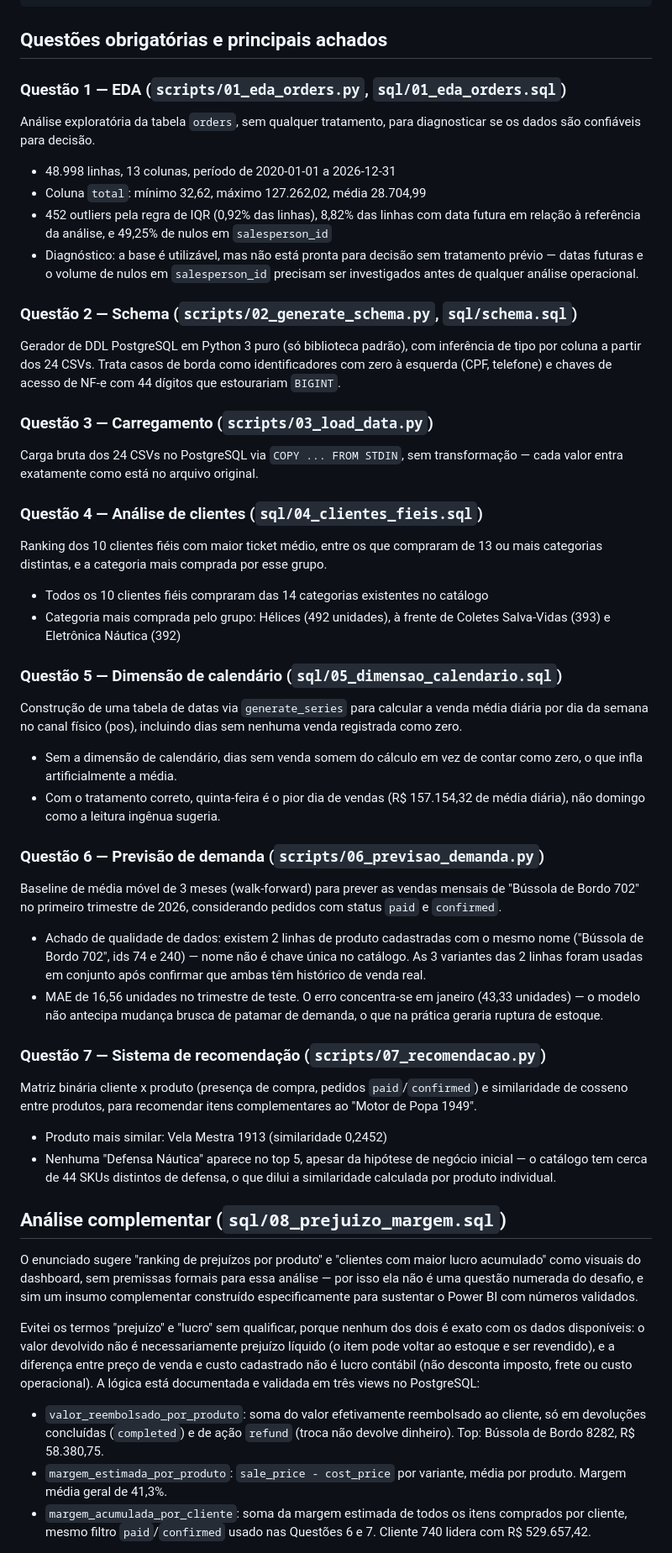
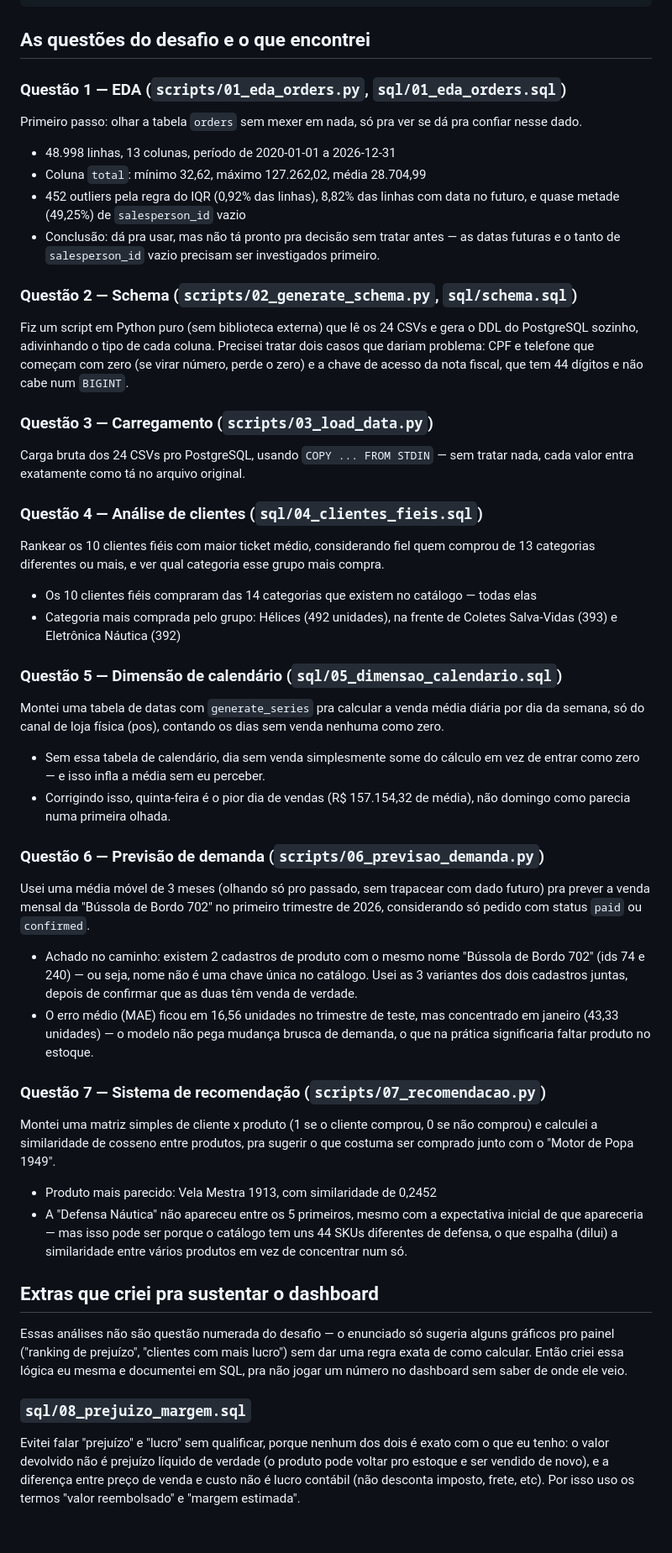
Before and after one commit to Sam-Batisti/lh-nautical-lighthouse-indicium, a Markdown page: README.md, the part around one of its changes. Shown at 84% size. Drawn GitHub-style; blank space fills up the shorter version.

````diff
--- a/README.md
+++ b/README.md
@@ -35,60 +35,58 @@ LH-Nautical-Data-Challenge/
 └── requirements.txt
 ```
 
-## Questões obrigatórias e principais achados
+## As questões do desafio e o que encontrei
 
 ### Questão 1 — EDA (`scripts/01_eda_orders.py`, `sql/01_eda_orders.sql`)
 
-Análise exploratória da tabela `orders`, sem qualquer tratamento, para diagnosticar se os dados são confiáveis para decisão.
+Primeiro passo: olhar a tabela `orders` sem mexer em nada, só pra ver se dá pra confiar nesse dado.
 
 - 48.998 linhas, 13 colunas, período de 2020-01-01 a 2026-12-31
 - Coluna `total`: mínimo 32,62, máximo 127.262,02, média 28.704,99
-- 452 outliers pela regra de IQR (0,92% das linhas), 8,82% das linhas com data futura em relação à referência da análise, e 49,25% de nulos em `salesperson_id`
-- Diagnóstico: a base é utilizável, mas não está pronta para decisão sem tratamento prévio — datas futuras e o volume de nulos em `salesperson_id` precisam ser investigados antes de qualquer análise operacional.
+- 452 outliers pela regra do IQR (0,92% das linhas), 8,82% das linhas com data no futuro, e quase metade (49,25%) de `salesperson_id` vazio
+- Conclusão: dá pra usar, mas não tá pronto pra decisão sem tratar antes — as datas futuras e o tanto de `salesperson_id` vazio precisam ser investigados primeiro.
 
 ### Questão 2 — Schema (`scripts/02_generate_schema.py`, `sql/schema.sql`)
 
-Gerador de DDL PostgreSQL em Python 3 puro (só biblioteca padrão), com inferência de tipo por coluna a partir dos 24 CSVs. Trata casos de borda como identificadores com zero à esquerda (CPF, telefone) e chaves de acesso de NF-e com 44 dígitos que estourariam `BIGINT`.
+Fiz um script em Python puro (sem biblioteca externa) que lê os 24 CSVs e gera o DDL do PostgreSQL sozinho, adivinhando o tipo de cada coluna. Precisei tratar dois casos que dariam problema: CPF e telefone que começam com zero (se virar número, perde o zero) e a chave de acesso da nota fiscal, que tem 44 dígitos e não cabe num `BIGINT`.
 
 ### Questão 3 — Carregamento (`scripts/03_load_data.py`)
 
-Carga bruta dos 24 CSVs no PostgreSQL via `COPY ... FROM STDIN`, sem transformação — cada valor entra exatamente como está no arquivo original.
+Carga bruta dos 24 CSVs pro PostgreSQL, usando `COPY ... FROM STDIN` — sem tratar nada, cada valor entra exatamente como tá no arquivo original.
 
 ### Questão 4 — Análise de clientes (`sql/04_clientes_fieis.sql`)
 
-Ranking dos 10 clientes fiéis com maior ticket médio, entre os que compraram de 13 ou mais categorias distintas, e a categoria mais comprada por esse grupo.
+Rankear os 10 clientes fiéis com maior ticket médio, considerando fiel quem comprou de 13 categorias diferentes ou mais, e ver qual categoria esse grupo mais compra.
 
-- Todos os 10 clientes fiéis compraram das 14 categorias existentes no catálogo
-- Categoria mais comprada pelo grupo: Hélices (492 unidades), à frente de Coletes Salva-Vidas (393) e Eletrônica Náutica (392)
+- Os 10 clientes fiéis compraram das 14 categorias que existem no catálogo — todas elas
+- Categoria mais comprada pelo grupo: Hélices (492 unidades), na frente de Coletes Salva-Vidas (393) e Eletrônica Náutica (392)
 
 ### Questão 5 — Dimensão de calendário (`sql/05_dimensao_calendario.sql`)
 
-Construção de uma tabela de datas via `generate_series` para calcular a venda média diária por dia da semana no canal físico (pos), incluindo dias sem nenhuma venda registrada como zero.
+Montei uma tabela de datas com `generate_series` pra calcular a venda média diária por dia da semana, só do canal de loja física (pos), contando os dias sem venda nenhuma como zero.
 
-- Sem a dimensão de calendário, dias sem venda somem do cálculo em vez de contar como zero, o que infla artificialmente a média.
-- Com o tratamento correto, quinta-feira é o pior dia de vendas (R$ 157.154,32 de média diária), não domingo como a leitura ingênua sugeria.
+- Sem essa tabela de calendário, dia sem venda simplesmente some do cálculo em vez de entrar como zero — e isso infla a média sem eu perceber.
+- Corrigindo isso, quinta-feira é o pior dia de vendas (R$ 157.154,32 de média), não domingo como parecia numa primeira olhada.
 
 ### Questão 6 — Previsão de demanda (`scripts/06_previsao_demanda.py`)
 
-Baseline de média móvel de 3 meses (walk-forward) para prever as vendas mensais de "Bússola de Bordo 702" no primeiro trimestre de 2026, considerando pedidos com status `paid` e `confirmed`.
+Usei uma média móvel de 3 meses (olhando só pro passado, sem trapacear com dado futuro) pra prever a venda mensal da "Bússola de Bordo 702" no primeiro trimestre de 2026, considerando só pedido com status `paid` ou `confirmed`.
 
-- Achado de qualidade de dados: existem 2 linhas de produto cadastradas com o mesmo nome ("Bússola de Bordo 702", ids 74 e 240) — nome não é chave única no catálogo. As 3 variantes das 2 linhas foram usadas em conjunto após confirmar que ambas têm histórico de venda real.
-- MAE de 16,56 unidades no trimestre de teste. O erro concentra-se em janeiro (43,33 unidades) — o modelo não antecipa mudança brusca de patamar de demanda, o que na prática geraria ruptura de estoque.
+- Achado no caminho: existem 2 cadastros de produto com o mesmo nome "Bússola de Bordo 702" (ids 74 e 240) — ou seja, nome não é uma chave única no catálogo. Usei as 3 variantes dos dois cadastros juntas, depois de confirmar que as duas têm venda de verdade.
+- O erro médio (MAE) ficou em 16,56 unidades no trimestre de teste, mas concentrado em janeiro (43,33 unidades) — o modelo não pega mudança brusca de demanda, o que na prática significaria faltar produto no estoque.
 
 ### Questão 7 — Sistema de recomendação (`scripts/07_recomendacao.py`)
 
-Matriz binária cliente x produto (presença de compra, pedidos `paid`/`confirmed`) e similaridade de cosseno entre produtos, para recomendar itens complementares ao "Motor de Popa 1949".
+Montei uma matriz simples de cliente x produto (1 se o cliente comprou, 0 se não comprou) e calculei a similaridade de cosseno entre produtos, pra sugerir o que costuma ser comprado junto com o "Motor de Popa 1949".
 
-- Produto mais similar: Vela Mestra 1913 (similaridade 0,2452)
-- Nenhuma "Defensa Náutica" aparece no top 5, apesar da hipótese de negócio inicial — o catálogo tem cerca de 44 SKUs distintos de defensa, o que dilui a similaridade calculada por produto individual.
+- Produto mais parecido: Vela Mestra 1913, com similaridade de 0,2452
+- A "Defensa Náutica" não apareceu entre os 5 primeiros, mesmo com a expectativa inicial de que apareceria — mas isso pode ser porque o catálogo tem uns 44 SKUs diferentes de defensa, o que espalha (dilui) a similaridade entre vários produtos em vez de concentrar num só.
 
-## Análise complementar (`sql/08_prejuizo_margem.sql`)
+## Extras que criei pra sustentar o dashboard
 
-O enunciado sugere "ranking de prejuízos por produto" e "clientes com maior lucro acumulado" como visuais do dashboard, sem premissas formais para essa análise — por isso ela não é uma questão numerada do desafio, e sim um insumo complementar construído especificamente para sustentar o Power BI com números validados.
+Essas análises não são questão numerada do desafio — o enunciado só sugeria alguns gráficos pro painel ("ranking de prejuízo", "clientes com mais lucro") sem dar uma regra exata de como calcular. Então criei essa lógica eu mesma e documentei em SQL, pra não jogar um número no dashboard sem saber de onde ele veio.
 
-Evitei os termos "prejuízo" e "lucro" sem qualificar, porque nenhum dos dois é exato com os dados disponíveis: o valor devolvido não é necessariamente prejuízo líquido (o item pode voltar ao estoque e ser revendido), e a diferença entre preço de venda e custo cadastrado não é lucro contábil (não desconta imposto, frete ou custo operacional). A lógica está documentada e validada em três views no PostgreSQL:
+### `sql/08_prejuizo_margem.sql`
 
-- `valor_reembolsado_por_produto`: soma do valor efetivamente reembolsado ao cliente, só em devoluções concluídas (`completed`) e de ação `refund` (troca não devolve dinheiro). Top: Bússola de Bordo 8282, R$ 58.380,75.
-- `margem_estimada_por_produto`: `sale_price - cost_price` por variante, média por produto. Margem média geral de 41,3%.
-- `margem_acumulada_por_cliente`: soma da margem estimada de todos os itens comprados por cliente, mesmo filtro `paid`/`confirmed` usado nas Questões 6 e 7. Cliente 740 lidera com R$ 529.657,42.
+Evitei falar "prejuízo" e "lucro" sem qualificar, porque nenhum dos dois é exato com o que eu tenho: o valor devolvido não é prejuízo líquido de verdade (o produto pode voltar pro estoque e ser vendido de novo), e a diferença entre preço de venda e custo não é lucro contábil (não desconta imposto, frete, etc). Por isso uso os termos "valor reembolsado" e "margem estimada".
 
````
Also changed, not shown: other parts of README.md (+34 -30 lines).
